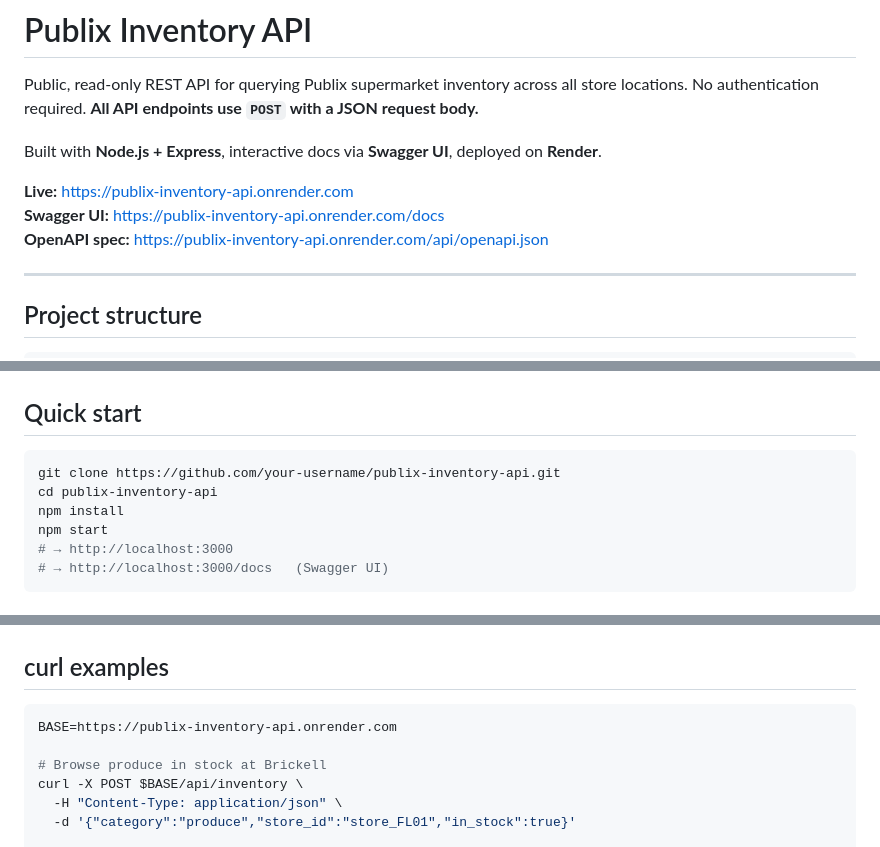
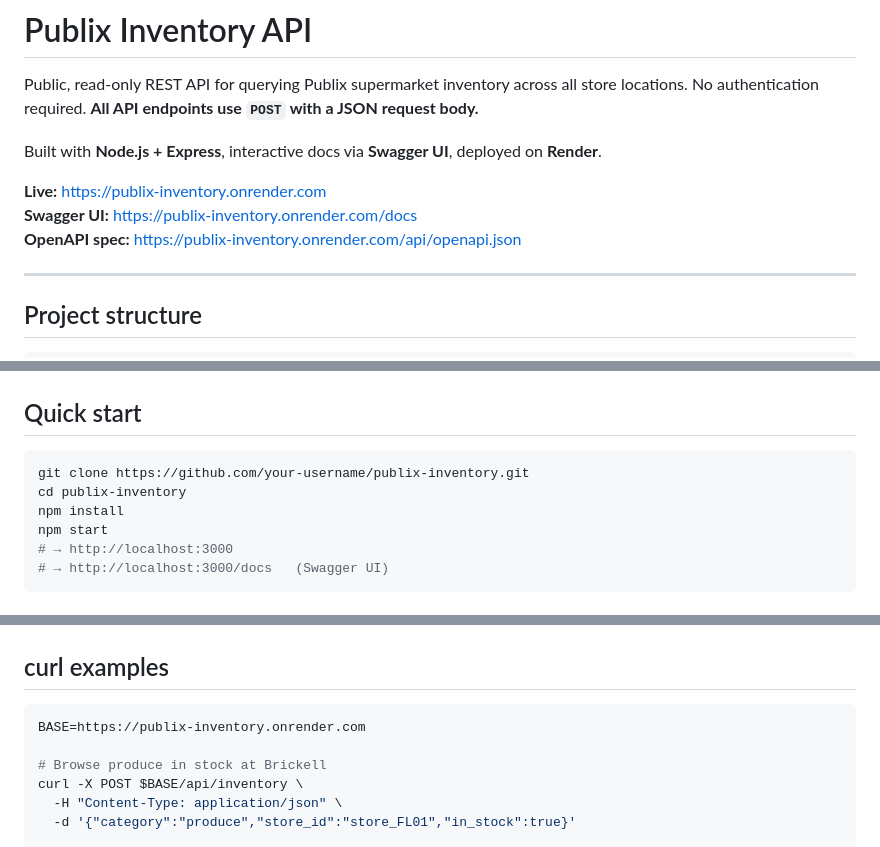
Before and after one commit to parkyangrng/publix_inventory, a Markdown page: README.md, 3 parts joined by grey strips. Drawn GitHub-style.

````diff
--- a/README.md
+++ b/README.md
@@ -4,9 +4,9 @@ Public, read-only REST API for querying Publix supermarket inventory across all
 
 Built with **Node.js + Express**, interactive docs via **Swagger UI**, deployed on **Render**.
 
-**Live:** https://publix-inventory-api.onrender.com
-**Swagger UI:** https://publix-inventory-api.onrender.com/docs
-**OpenAPI spec:** https://publix-inventory-api.onrender.com/api/openapi.json
+**Live:** https://publix-inventory.onrender.com
+**Swagger UI:** https://publix-inventory.onrender.com/docs
+**OpenAPI spec:** https://publix-inventory.onrender.com/api/openapi.json
 
 ---
 
@@ -27,8 +27,8 @@ publix-inventory-api/
 ## Quick start
 
 ```bash
-git clone https://github.com/your-username/publix-inventory-api.git
-cd publix-inventory-api
+git clone https://github.com/your-username/publix-inventory.git
+cd publix-inventory
 npm install
 npm start
 # → http://localhost:3000
@@ -168,7 +168,7 @@ Empty body `{}` returns all categories.
 ## curl examples
 
 ```bash
-BASE=https://publix-inventory-api.onrender.com
+BASE=https://publix-inventory.onrender.com
 
 # Browse produce in stock at Brickell
 curl -X POST $BASE/api/inventory \
````
